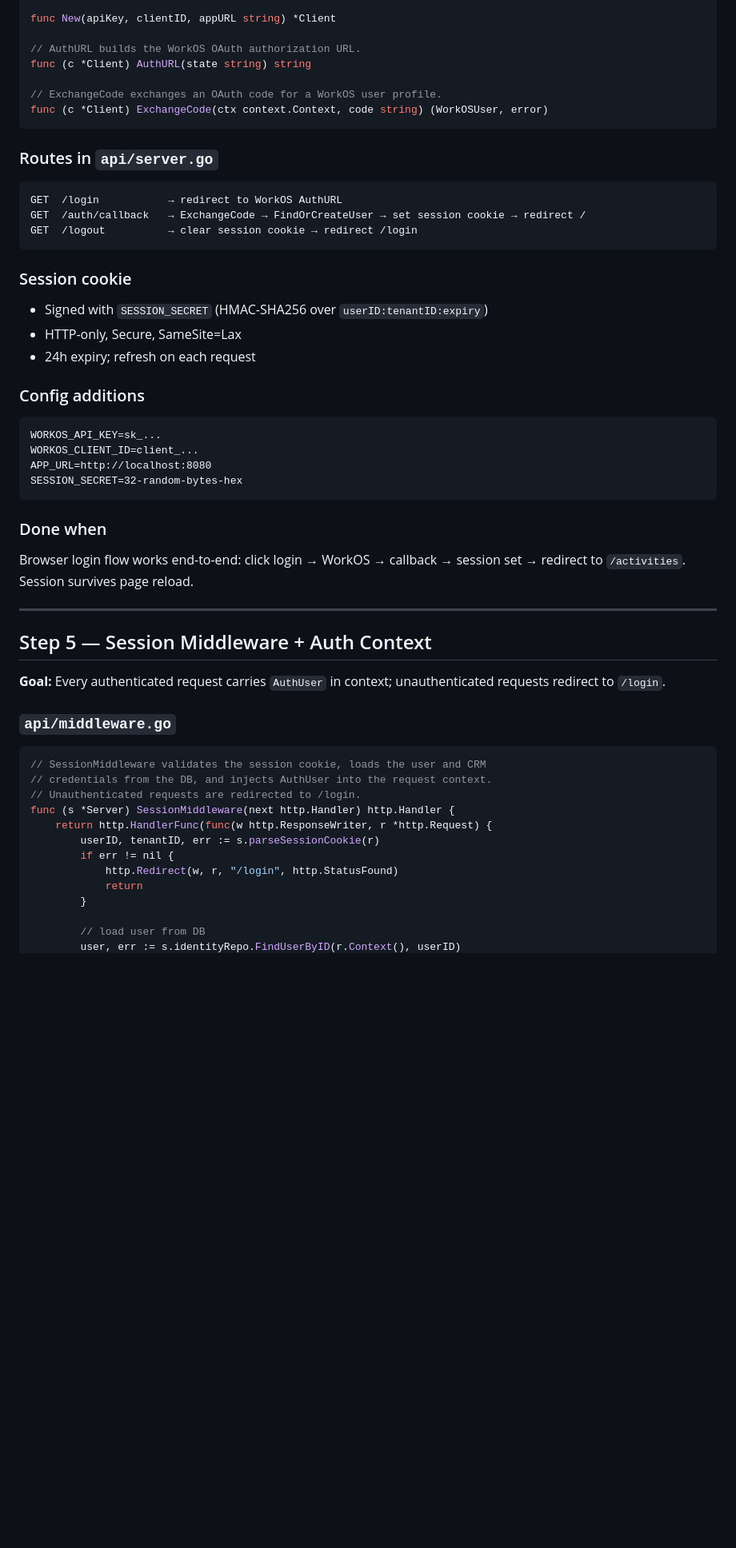
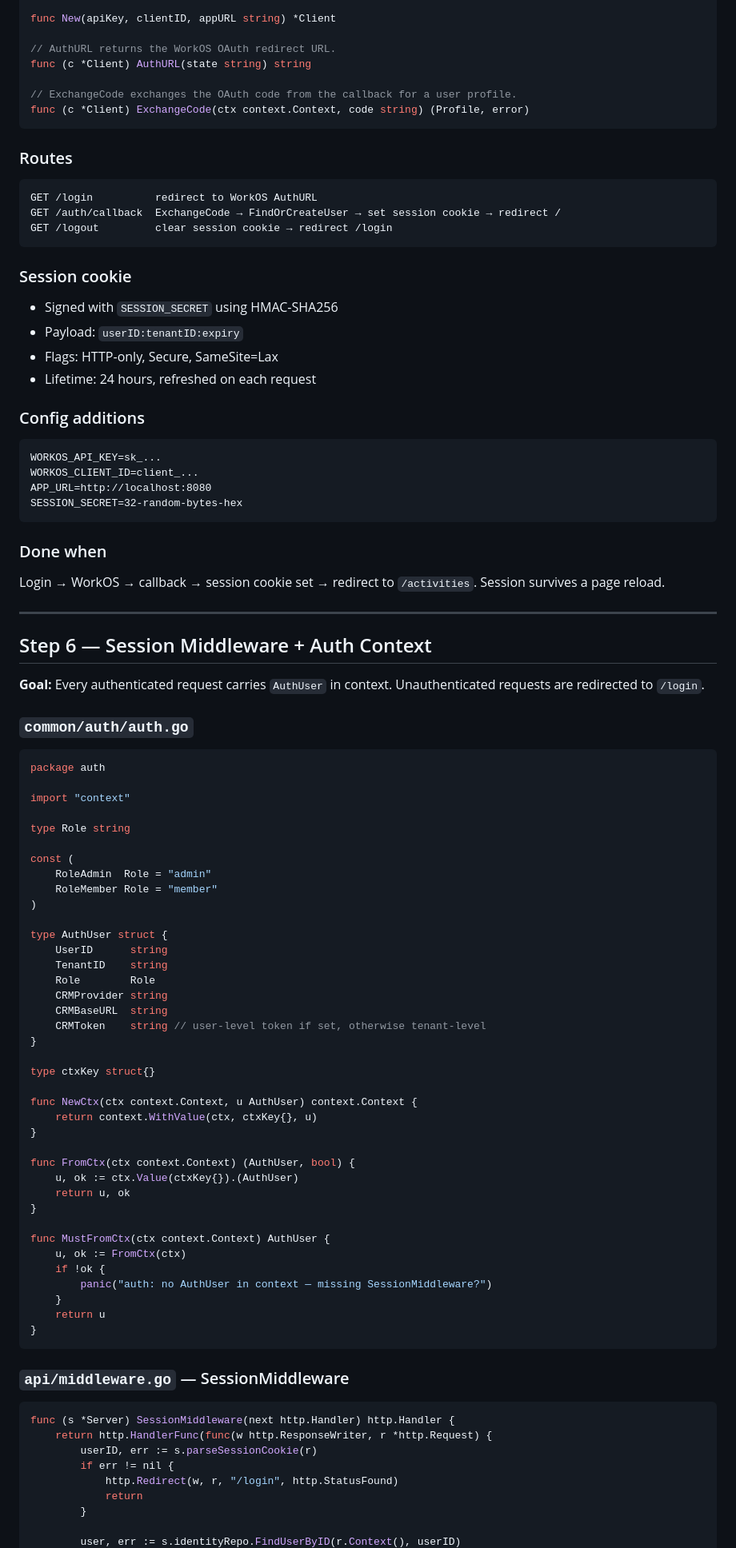
Before and after one commit to darwishdev/trigger-monorepo, a Markdown page: docs/auth-plan.md, the part around one of its changes. Shown at 80% size. Drawn GitHub-style; blank space fills up the shorter version.

Commit message:
docs(auth-plan): rewrite as clean plan — local psql, sqlc, no prior assumptions
Co-Authored-By: Claude Sonnet 4.6 <noreply@anthropic.com>

````diff
--- a/docs/auth-plan.md
+++ b/docs/auth-plan.md
@@ -252,26 +363,27 @@ type WorkOSUser struct {
 
 func New(apiKey, clientID, appURL string) *Client
 
-// AuthURL builds the WorkOS OAuth authorization URL.
+// AuthURL returns the WorkOS OAuth redirect URL.
 func (c *Client) AuthURL(state string) string
 
-// ExchangeCode exchanges an OAuth code for a WorkOS user profile.
-func (c *Client) ExchangeCode(ctx context.Context, code string) (WorkOSUser, error)
+// ExchangeCode exchanges the OAuth code from the callback for a user profile.
+func (c *Client) ExchangeCode(ctx context.Context, code string) (Profile, error)
 ```
 
-### Routes in `api/server.go`
+### Routes
 
 ```
-GET  /login           → redirect to WorkOS AuthURL
-GET  /auth/callback   → ExchangeCode → FindOrCreateUser → set session cookie → redirect /
-GET  /logout          → clear session cookie → redirect /login
+GET /login          redirect to WorkOS AuthURL
+GET /auth/callback  ExchangeCode → FindOrCreateUser → set session cookie → redirect /
+GET /logout         clear session cookie → redirect /login
 ```
 
 ### Session cookie
 
-- Signed with `SESSION_SECRET` (HMAC-SHA256 over `userID:tenantID:expiry`)
-- HTTP-only, Secure, SameSite=Lax
-- 24h expiry; refresh on each request
+- Signed with `SESSION_SECRET` using HMAC-SHA256
+- Payload: `userID:tenantID:expiry`
+- Flags: HTTP-only, Secure, SameSite=Lax
+- Lifetime: 24 hours, refreshed on each request
 
 ### Config additions
 
@@ -284,28 +396,68 @@ SESSION_SECRET=32-random-bytes-hex
 
 ### Done when
 
-Browser login flow works end-to-end: click login → WorkOS → callback → session set → redirect to `/activities`.
-Session survives page reload.
+Login → WorkOS → callback → session cookie set → redirect to `/activities`.
+Session survives a page reload.
 
 ---
 
-## Step 5 — Session Middleware + Auth Context
+## Step 6 — Session Middleware + Auth Context
 
-**Goal:** Every authenticated request carries `AuthUser` in context; unauthenticated requests redirect to `/login`.
+**Goal:** Every authenticated request carries `AuthUser` in context.
+Unauthenticated requests are redirected to `/login`.
 
-### `api/middleware.go`
+### `common/auth/auth.go`
 
 ```go
-// SessionMiddleware validates the session cookie, loads the user and CRM
-// credentials from the DB, and injects AuthUser into the request context.
-// Unauthenticated requests are redirected to /login.
+package auth
+
+import "context"
+
+type Role string
+
+const (
+    RoleAdmin  Role = "admin"
+    RoleMember Role = "member"
+)
+
+type AuthUser struct {
+    UserID      string
+    TenantID    string
+    Role        Role
+    CRMProvider string
+    CRMBaseURL  string
+    CRMToken    string // user-level token if set, otherwise tenant-level
+}
+
+type ctxKey struct{}
+
+func NewCtx(ctx context.Context, u AuthUser) context.Context {
+    return context.WithValue(ctx, ctxKey{}, u)
+}
+
+func FromCtx(ctx context.Context) (AuthUser, bool) {
+    u, ok := ctx.Value(ctxKey{}).(AuthUser)
+    return u, ok
+}
+
+func MustFromCtx(ctx context.Context) AuthUser {
+    u, ok := FromCtx(ctx)
+    if !ok {
+        panic("auth: no AuthUser in context — missing SessionMiddleware?")
+    }
+    return u
+}
+```
+
+### `api/middleware.go` — SessionMiddleware
+
+```go
 func (s *Server) SessionMiddleware(next http.Handler) http.Handler {
     return http.HandlerFunc(func(w http.ResponseWriter, r *http.Request) {
-        userID, tenantID, err := s.parseSessionCookie(r)
+        userID, err := s.parseSessionCookie(r)
         if err != nil {
             http.Redirect(w, r, "/login", http.StatusFound)
             return
         }
 
-        // load user from DB
         user, err := s.identityRepo.FindUserByID(r.Context(), userID)
````
Also changed, not shown: other parts of docs/auth-plan.md (+211 -109 lines).
